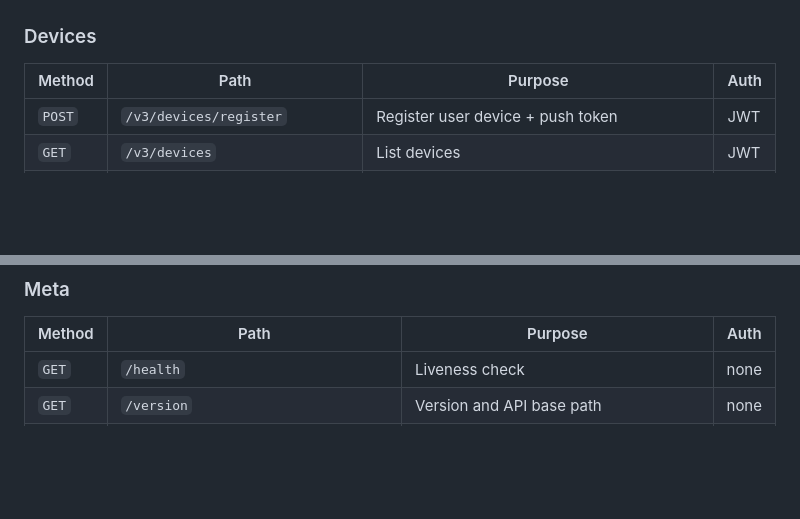
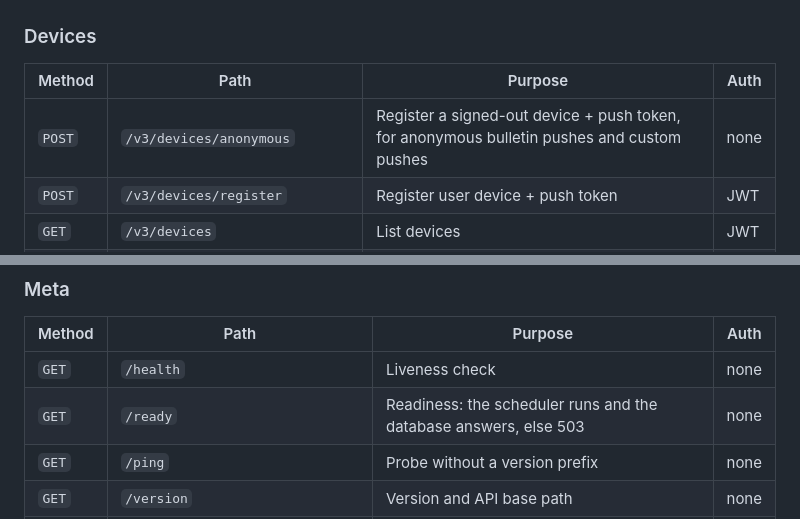
Before and after one commit to tigerduck-app/tigerduck-backend, a Markdown page: README.en.md, 2 parts joined by grey strips. GitHub-like rendering; blank space fills up the shorter version.

```diff
--- a/README.en.md
+++ b/README.en.md
@@ -273,6 +277,7 @@ All v3 routes use `Authorization: Bearer <JWT>` unless noted below.
 
 | Method | Path | Purpose | Auth |
 |---|---|---|---|
+| `POST` | `/v3/devices/anonymous` | Register a signed-out device + push token, for anonymous bulletin pushes and custom pushes | none |
 | `POST` | `/v3/devices/register` | Register user device + push token | JWT |
 | `GET` | `/v3/devices` | List devices | JWT |
 | `DELETE` | `/v3/devices/{id}` | Delete a device (revokes sessions, invalidates tokens) | JWT |
@@ -368,6 +373,8 @@ All v3 routes use `Authorization: Bearer <JWT>` unless noted below.
 | Method | Path | Purpose | Auth |
 |---|---|---|---|
 | `GET` | `/health` | Liveness check | none |
+| `GET` | `/ready` | Readiness: the scheduler runs and the database answers, else 503 | none |
+| `GET` | `/ping` | Probe without a version prefix | none |
 | `GET` | `/version` | Version and API base path | none |
 | `GET` | `/links/{name}` | 307 to the link's target, edited in the portal | none |
 | `GET` | `/.well-known/tigerduck/tls-pins.json` | The apps' signed TLS pin document (Ed25519) | none |
```
Also changed, not shown: other parts of README.en.md (+6 -2 lines), README.md (+9 -2 lines).
